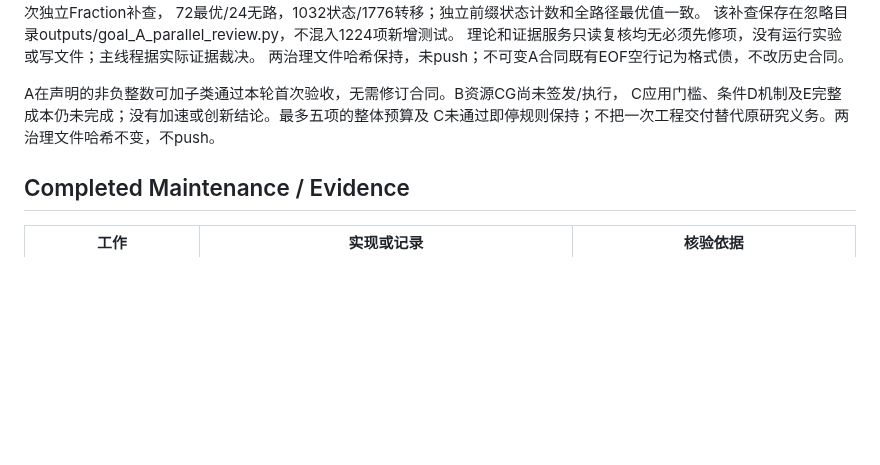
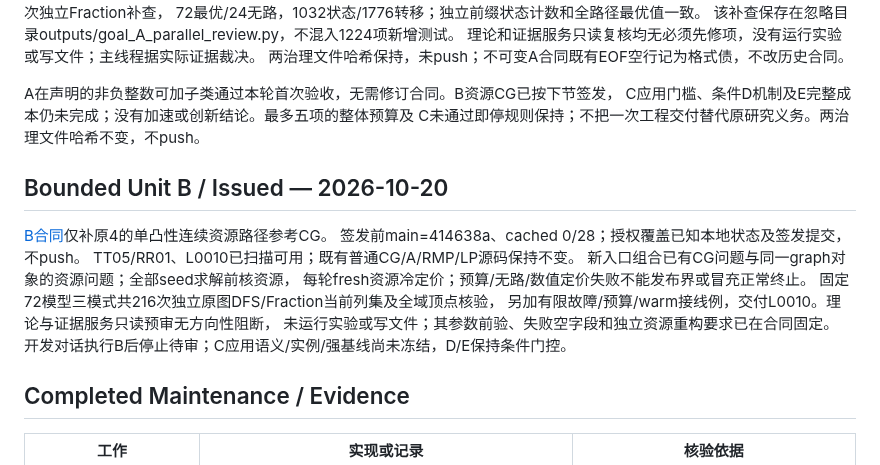
Before and after one commit to exoplanetX/silo, a Markdown page: .silo-dos/project_profile.md, the part around the change. Rendered like a GitHub page; blank space fills up the shorter version.

Commit message:
docs(tasks): issue resource path reference column generation

```diff
--- a/.silo-dos/project_profile.md
+++ b/.silo-dos/project_profile.md
@@ -124,9 +124,21 @@ L0009十节、八道稳定编号练习及完整正文程序已核对；伪多项
 理论和证据服务只读复核均无必须先修项，没有运行实验或写文件；主线程据实际证据裁决。
 两治理文件哈希保持，未push；不可变A合同既有EOF空行记为格式债，不改历史合同。
 
-A在声明的非负整数可加子类通过本轮首次验收，无需修订合同。B资源CG尚未签发/执行，
+A在声明的非负整数可加子类通过本轮首次验收，无需修订合同。B资源CG已按下节签发，
 C应用门槛、条件D机制及E完整成本仍未完成；没有加速或创新结论。最多五项的整体预算及
 C未通过即停规则保持；不把一次工程交付替代原研究义务。两治理文件哈希不变，不push。
+
+## Bounded Unit B / Issued — 2026-10-20
+
+[B合同](../tasks/codex/20261020-05-01_resource-dag-cg.md)仅补原4的单凸性连续资源路径参考CG。
+签发前main=414638a、cached 0/28；授权覆盖已知本地状态及签发提交，不push。
+TT05/RR01、L0010已扫描可用；既有普通CG/A/RMP/LP源码保持不变。
+新入口组合已有CG问题与同一graph对象的资源问题；全部seed求解前核资源，
+每轮fresh资源冷定价；预算/无路/数值定价失败不能发布界或冒充正常终止。
+固定72模型三模式共216次独立原图DFS/Fraction当前列集及全域顶点核验，
+另加有限故障/预算/warm接线例，交付L0010。理论与证据服务只读预审无方向性阻断，
+未运行实验或写文件；其参数前验、失败空字段和独立资源重构要求已在合同固定。
+开发对话执行B后停止待审；C应用语义/实例/强基线尚未冻结，D/E保持条件门控。
 
 ## Completed Maintenance / Evidence
 
```
Also changed, not shown: tasks/INDEX.md (+2 -1 lines), tasks/codex/20261020-05-01_resource-dag-cg.md (added, +227 -0 lines).
